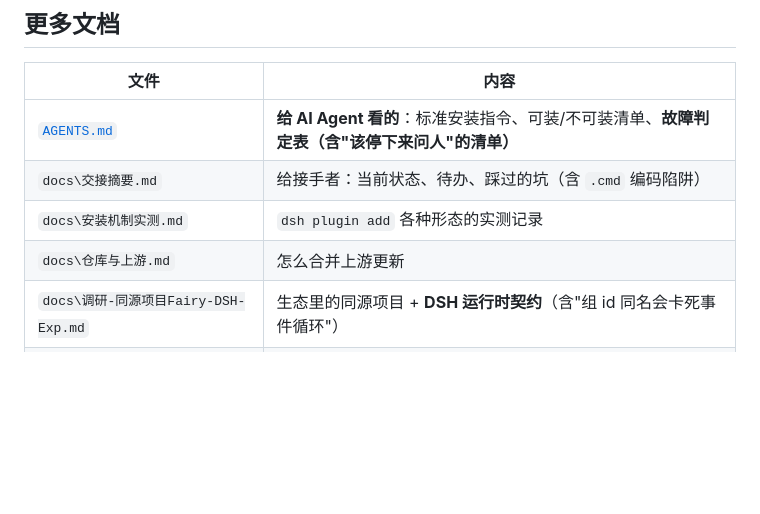
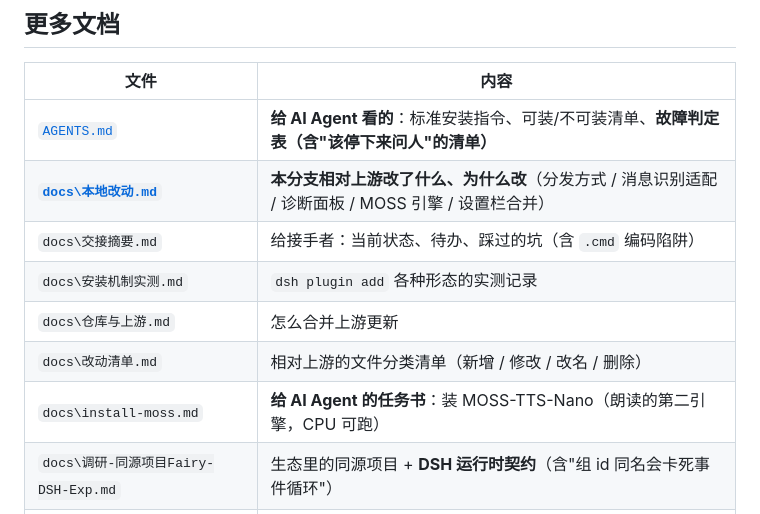
Before and after one commit to SoYRchl/Fairy-DSH-Fresh, a Markdown page: README.md, the part around one of its changes. GitHub-like rendering; blank space fills up the shorter version.

```diff
--- a/README.md
+++ b/README.md
@@ -365,9 +280,12 @@ pip 安装等于现场编译、需要 MSVC 生成工具；官方 README 给的
 | 文件 | 内容 |
 | --- | --- |
 | [`AGENTS.md`](AGENTS.md) | **给 AI Agent 看的**：标准安装指令、可装/不可装清单、**故障判定表（含"该停下来问人"的清单）** |
+| **[`docs\本地改动.md`](docs/本地改动.md)** | **本分支相对上游改了什么、为什么改**（分发方式 / 消息识别适配 / 诊断面板 / MOSS 引擎 / 设置栏合并） |
 | `docs\交接摘要.md` | 给接手者：当前状态、待办、踩过的坑（含 `.cmd` 编码陷阱） |
 | `docs\安装机制实测.md` | `dsh plugin add` 各种形态的实测记录 |
 | `docs\仓库与上游.md` | 怎么合并上游更新 |
+| `docs\改动清单.md` | 相对上游的文件分类清单（新增 / 修改 / 改名 / 删除） |
+| `docs\install-moss.md` | **给 AI Agent 的任务书**：装 MOSS-TTS-Nano（朗读的第二引擎，CPU 可跑） |
 | `docs\调研-同源项目Fairy-DSH-Exp.md` | 生态里的同源项目 + **DSH 运行时契约**（含"组 id 同名会卡死事件循环"） |
 | `docs\调研-CPU音色克隆引擎.md` | 无显卡可玩的音色克隆引擎调研（MOSS-TTS-Nano 等） |
 | `docs\旧版说明-v0.2.3.md` | **v0.2.3 及之前的旧文档存档**（已不适用，仅备查） |
```
Also changed, not shown: other parts of README.md (+8 -93 lines), AGENTS.md (+2 -0 lines), docs/本地改动.md (added, +129 -0 lines).
